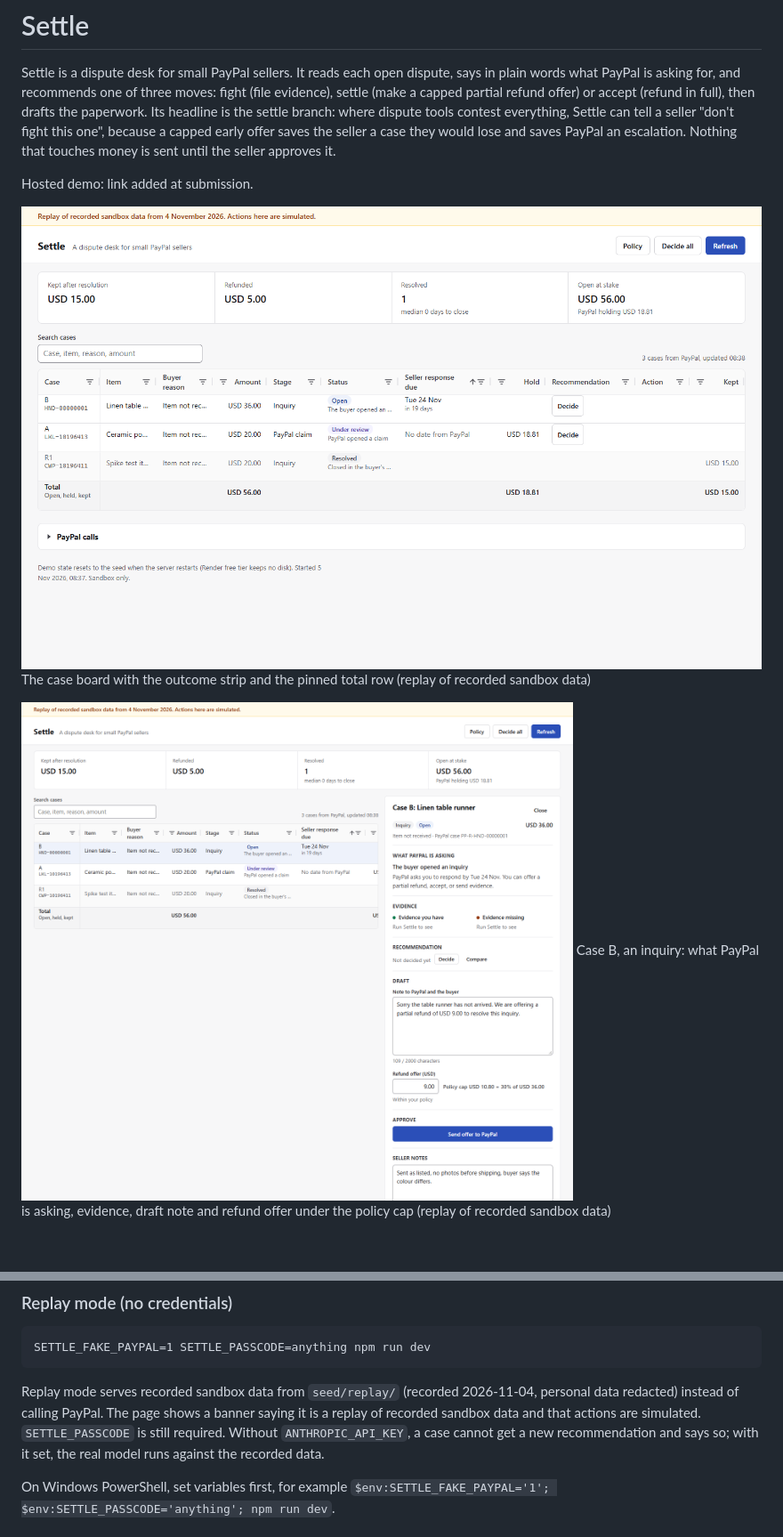
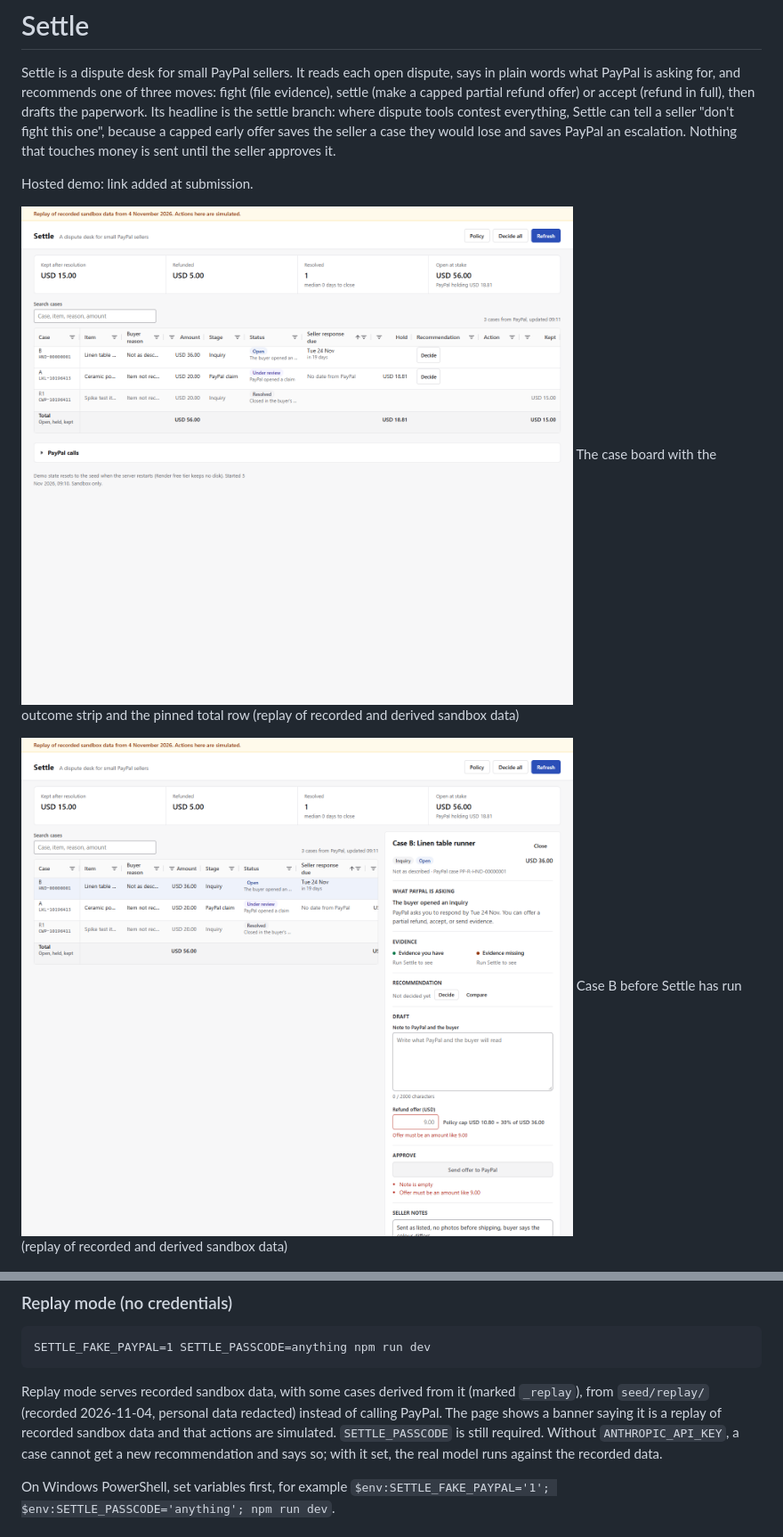
Before and after one commit to Ridwannurudeen/kept, a Markdown page: README.md, 2 parts joined by grey strips. Shown at 89% size. Rendered like a GitHub page; pictures changed too: docs/img/grid.png, docs/img/panel.png; blank space fills up the shorter version.

````diff
--- a/README.md
+++ b/README.md
@@ -5,9 +5,9 @@ Settle is a dispute desk for small PayPal sellers. It reads each open dispute, s
 Hosted demo: link added at submission.
 
 ![Settle case board](docs/img/grid.png)
-The case board with the outcome strip and the pinned total row (replay of recorded sandbox data)
+The case board with the outcome strip and the pinned total row (replay of recorded and derived sandbox data)
 
 ![Case B panel](docs/img/panel.png)
-Case B, an inquiry: what PayPal is asking, evidence, draft note and refund offer under the policy cap (replay of recorded sandbox data)
+Case B before Settle has run (replay of recorded and derived sandbox data)
 
 ![Case A panel](docs/img/claim.png)
@@ -96,7 +96,7 @@ Outside replay mode, if the PayPal pair or the model key is missing, the server
 SETTLE_FAKE_PAYPAL=1 SETTLE_PASSCODE=anything npm run dev
 ```
 
-Replay mode serves recorded sandbox data from `seed/replay/` (recorded 2026-11-04, personal data redacted) instead of calling PayPal. The page shows a banner saying it is a replay of recorded sandbox data and that actions are simulated. `SETTLE_PASSCODE` is still required. Without `ANTHROPIC_API_KEY`, a case cannot get a new recommendation and says so; with it set, the real model runs against the recorded data.
+Replay mode serves recorded sandbox data, with some cases derived from it (marked `_replay`), from `seed/replay/` (recorded 2026-11-04, personal data redacted) instead of calling PayPal. The page shows a banner saying it is a replay of recorded sandbox data and that actions are simulated. `SETTLE_PASSCODE` is still required. Without `ANTHROPIC_API_KEY`, a case cannot get a new recommendation and says so; with it set, the real model runs against the recorded data.
 
 On Windows PowerShell, set variables first, for example `$env:SETTLE_FAKE_PAYPAL='1'; $env:SETTLE_PASSCODE='anything'; npm run dev`.
 
````
Also changed, not shown: other parts of README.md (+1 -1 lines), docs/devpost.md (+2 -2 lines), docs/img/claim.png, 2 other files.
